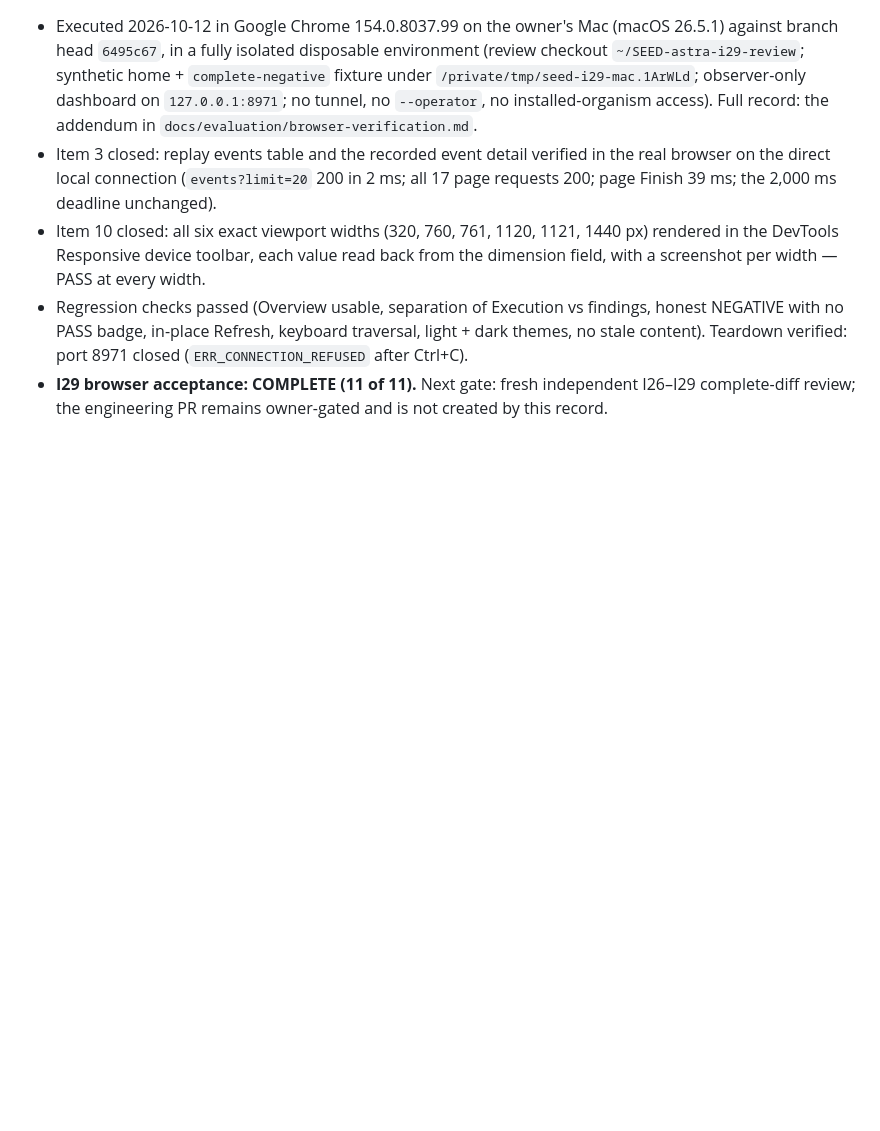
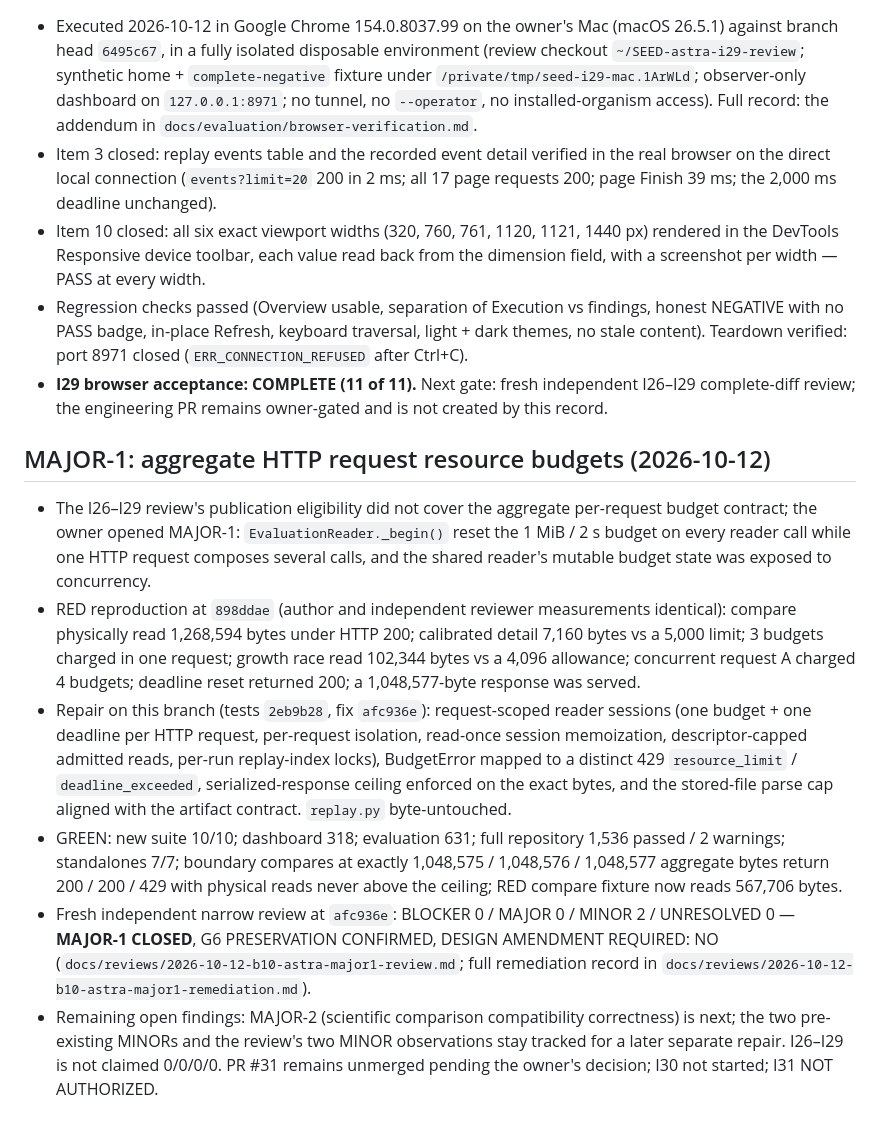
Before and after one commit to Jeruzael/SEED, a Markdown page: docs/evaluation/astra-evaluation-gates.md, the part around the change. GitHub-like rendering; blank space fills up the shorter version.

Commit message:
docs: record MAJOR-1 remediation and independent narrow review (MAJOR-1 closed)

```diff
--- a/docs/evaluation/astra-evaluation-gates.md
+++ b/docs/evaluation/astra-evaluation-gates.md
@@ -131,3 +131,42 @@ run/suite/re-execute/modify/delete/import endpoints exist.
 - **I29 browser acceptance: COMPLETE (11 of 11).** Next gate:
   fresh independent I26–I29 complete-diff review; the engineering
   PR remains owner-gated and is not created by this record.
+
+## MAJOR-1: aggregate HTTP request resource budgets (2026-10-12)
+
+- The I26–I29 review's publication eligibility did not cover the
+  aggregate per-request budget contract; the owner opened MAJOR-1:
+  `EvaluationReader._begin()` reset the 1 MiB / 2 s budget on every
+  reader call while one HTTP request composes several calls, and the
+  shared reader's mutable budget state was exposed to concurrency.
+- RED reproduction at `898ddae` (author and independent reviewer
+  measurements identical): compare physically read 1,268,594 bytes
+  under HTTP 200; calibrated detail 7,160 bytes vs a 5,000 limit;
+  3 budgets charged in one request; growth race read 102,344 bytes
+  vs a 4,096 allowance; concurrent request A charged 4 budgets;
+  deadline reset returned 200; a 1,048,577-byte response was served.
+- Repair on this branch (tests `2eb9b28`, fix `afc936e`):
+  request-scoped reader sessions (one budget + one deadline per HTTP
+  request, per-request isolation, read-once session memoization,
+  descriptor-capped admitted reads, per-run replay-index locks),
+  BudgetError mapped to a distinct 429 `resource_limit` /
+  `deadline_exceeded`, serialized-response ceiling enforced on the
+  exact bytes, and the stored-file parse cap aligned with the
+  artifact contract. `replay.py` byte-untouched.
+- GREEN: new suite 10/10; dashboard 318; evaluation 631; full
+  repository 1,536 passed / 2 warnings; standalones 7/7; boundary
+  compares at exactly 1,048,575 / 1,048,576 / 1,048,577 aggregate
+  bytes return 200 / 200 / 429 with physical reads never above the
+  ceiling; RED compare fixture now reads 567,706 bytes.
+- Fresh independent narrow review at `afc936e`: BLOCKER 0 /
+  MAJOR 0 / MINOR 2 / UNRESOLVED 0 — **MAJOR-1 CLOSED**,
+  G6 PRESERVATION CONFIRMED, DESIGN AMENDMENT REQUIRED: NO
+  (`docs/reviews/2026-10-12-b10-astra-major1-review.md`; full
+  remediation record in
+  `docs/reviews/2026-10-12-b10-astra-major1-remediation.md`).
+- Remaining open findings: MAJOR-2 (scientific comparison
+  compatibility correctness) is next; the two pre-existing MINORs
+  and the review's two MINOR observations stay tracked for a later
+  separate repair. I26–I29 is not claimed 0/0/0/0. PR #31 remains
+  unmerged pending the owner's decision; I30 not started; I31 NOT
+  AUTHORIZED.
```
Also changed, not shown: docs/reviews/2026-10-12-b10-astra-major1-remediation.md (added, +168 -0 lines), docs/reviews/2026-10-12-b10-astra-major1-review.md (added, +98 -0 lines).
